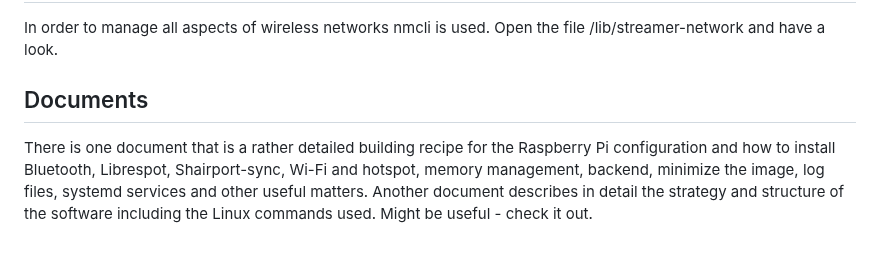
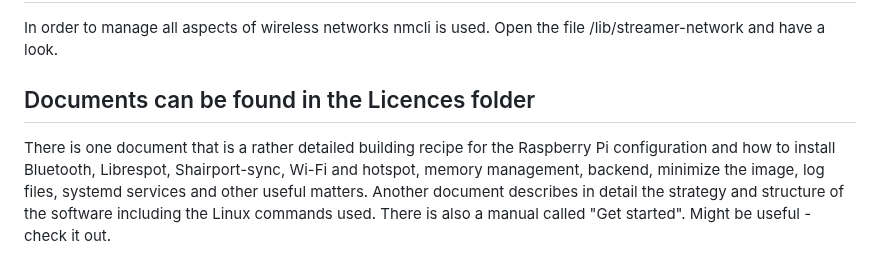
Before and after one commit to Callenberg/streamer5, a Markdown page: README.md, the part around the change. Drawn GitHub-style.

Commit message:
Update README to include 'Get started' manual reference
Added a reference to a manual called 'Get started' in the Documents section.

```diff
--- a/README.md
+++ b/README.md
@@ -65,6 +65,6 @@ Wi-Fi
 -----
 In order to manage all aspects of wireless networks nmcli is used. Open the file /lib/streamer-network and have a look.
 
-Documents
+Documents can be found in the Licences folder
 ----------
-There is one document that is a rather detailed building recipe for the Raspberry Pi configuration and how to install Bluetooth, Librespot, Shairport-sync, Wi-Fi and hotspot, memory management, backend, minimize the image, log files, systemd services and other useful matters. Another document describes in detail the strategy and structure of the software including the Linux commands used. Might be useful - check it out.
+There is one document that is a rather detailed building recipe for the Raspberry Pi configuration and how to install Bluetooth, Librespot, Shairport-sync, Wi-Fi and hotspot, memory management, backend, minimize the image, log files, systemd services and other useful matters. Another document describes in detail the strategy and structure of the software including the Linux commands used. There is also a manual called "Get started". Might be useful - check it out.
```
